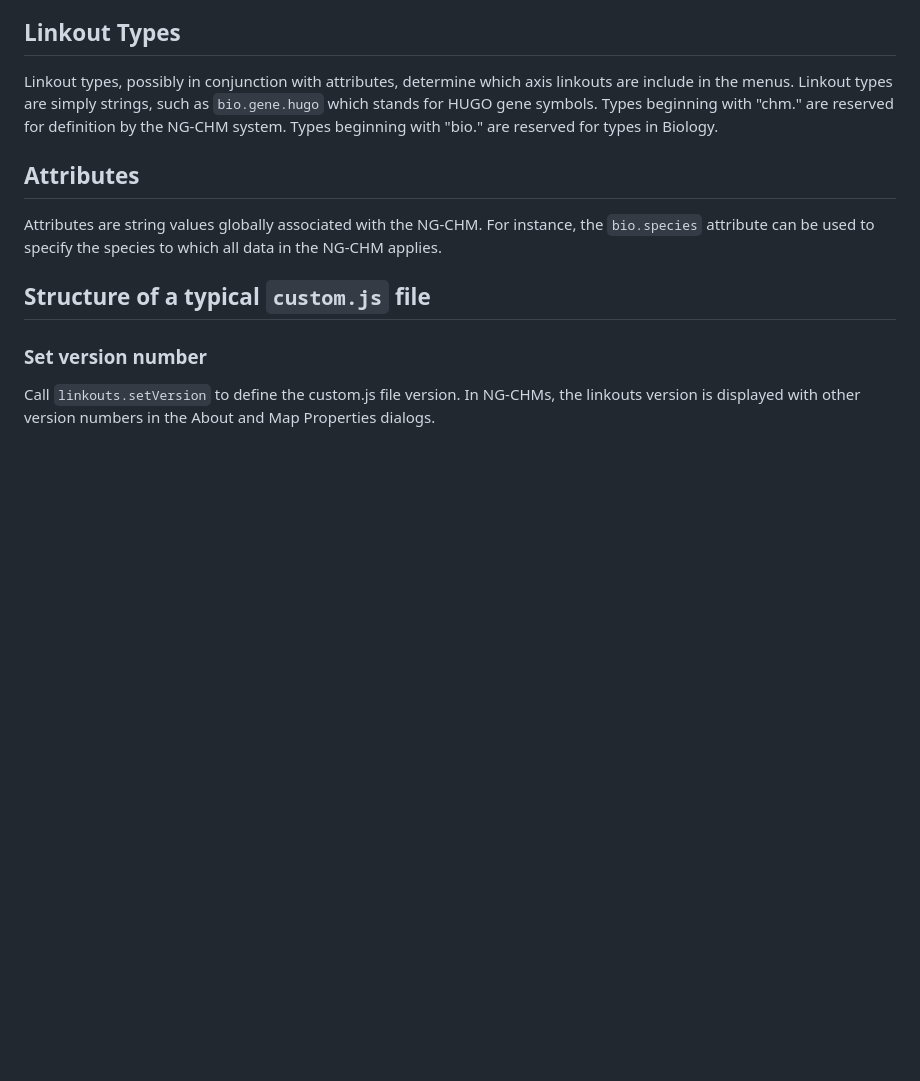
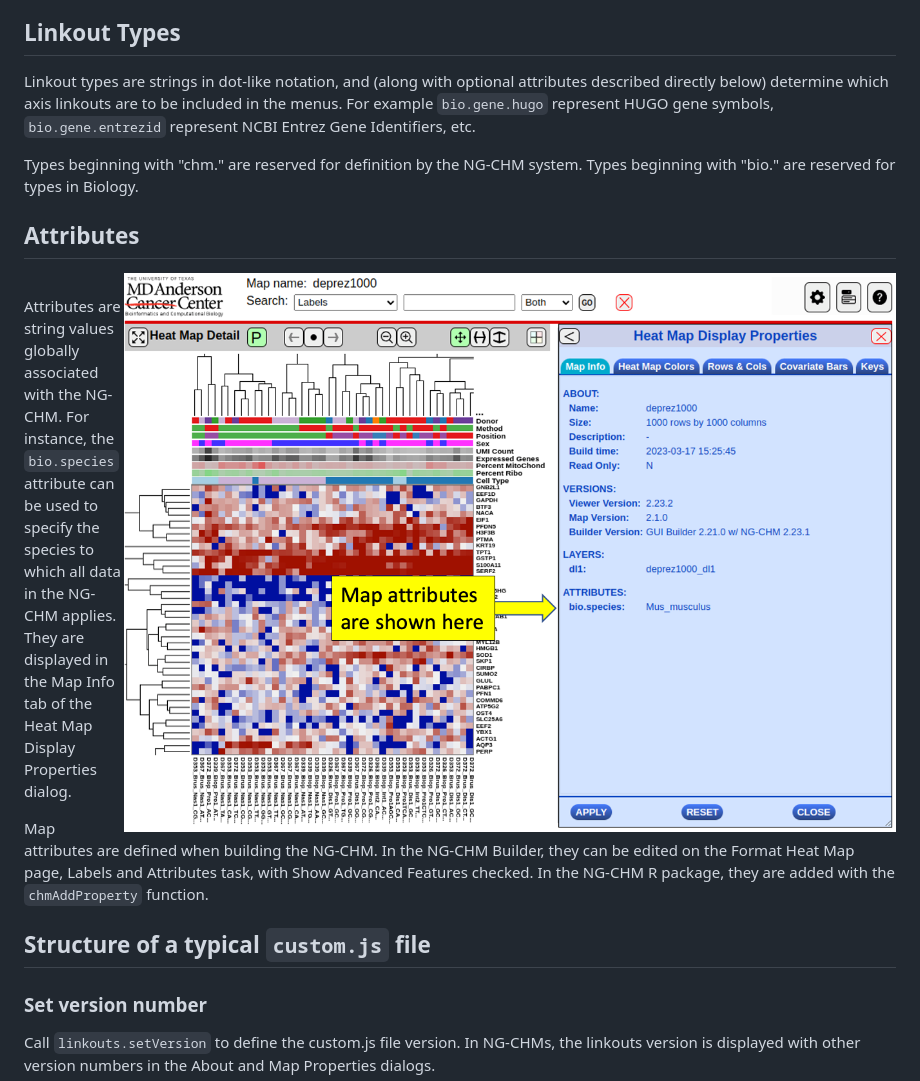
Before and after one commit to MD-Anderson-Bioinformatics/NG-CHM, a Markdown page: NGCHM/Documentation/Linkouts.md, the part around one of its changes. Drawn GitHub-style; pictures changed too: NGCHM/Documentation/images/NG-CHM-Map-Display-Properties-edited.png (added); blank space fills up the shorter version.

Commit message:
Update 'Linkout Types', 'Attributes'
A combination of suggestions from Mary, responses to those suggestions
by Bradley, and additional input from James and Chris.

```diff
--- a/NGCHM/Documentation/Linkouts.md
+++ b/NGCHM/Documentation/Linkouts.md
@@ -26,11 +43,18 @@ Both Single-axis and Two-axis linkouts also require their linkout type (describe
 
 ## Linkout Types
 
-Linkout types, possibly in conjunction with attributes, determine which axis linkouts are include in the menus.  Linkout types are simply strings, such as `bio.gene.hugo` which stands for HUGO gene symbols. Types beginning with "chm." are reserved for definition by the NG-CHM system.  Types beginning with "bio." are reserved for types in Biology.
+Linkout types are strings in dot-like notation, and (along with optional attributes described directly below) determine which axis linkouts are to be included in the menus. For example `bio.gene.hugo` represent HUGO gene symbols, `bio.gene.entrezid` represent NCBI Entrez Gene Identifiers, etc.
+
+Types beginning with "chm." are reserved for definition by the NG-CHM system.  Types beginning with "bio." are reserved for types in Biology.
 
 ## Attributes
 
-Attributes are string values globally associated with the NG-CHM.  For instance, the `bio.species` attribute can be used to specify the species to which all data in the NG-CHM applies.
+<img src="images/NG-CHM-Map-Display-Properties-edited.png" alt="Image showing NG-CHM Map Attributes." title="NG-CHM Map Attributes"
+     align="right" style="width:50%;" />
+<br clear="left"/>
+Attributes are string values globally associated with the NG-CHM.  For instance, the `bio.species` attribute can be used to specify the species to which all data in the NG-CHM applies. They are displayed in the Map Info tab of the Heat Map Display Properties dialog.
+
+Map attributes are defined when building the NG-CHM.  In the NG-CHM Builder, they can be edited on the Format Heat Map page, Labels and Attributes task, with Show Advanced Features checked. In the NG-CHM R package, they are added with the `chmAddProperty` function.
 
 ## Structure of a typical `custom.js` file
 
```
Also changed, not shown: other parts of NGCHM/Documentation/Linkouts.md (+23 -6 lines), NGCHM/Documentation/images/PluginExample-Hamburger-edited.png (added), NGCHM/Documentation/images/PluginExample-MatrixMenu-edited.png (added), NGCHM/Documentation/images/PluginExample-Panel-edited.png (added), NGCHM/Documentation/images/PluginExample-RowLabelMenu-edited.png (added).
